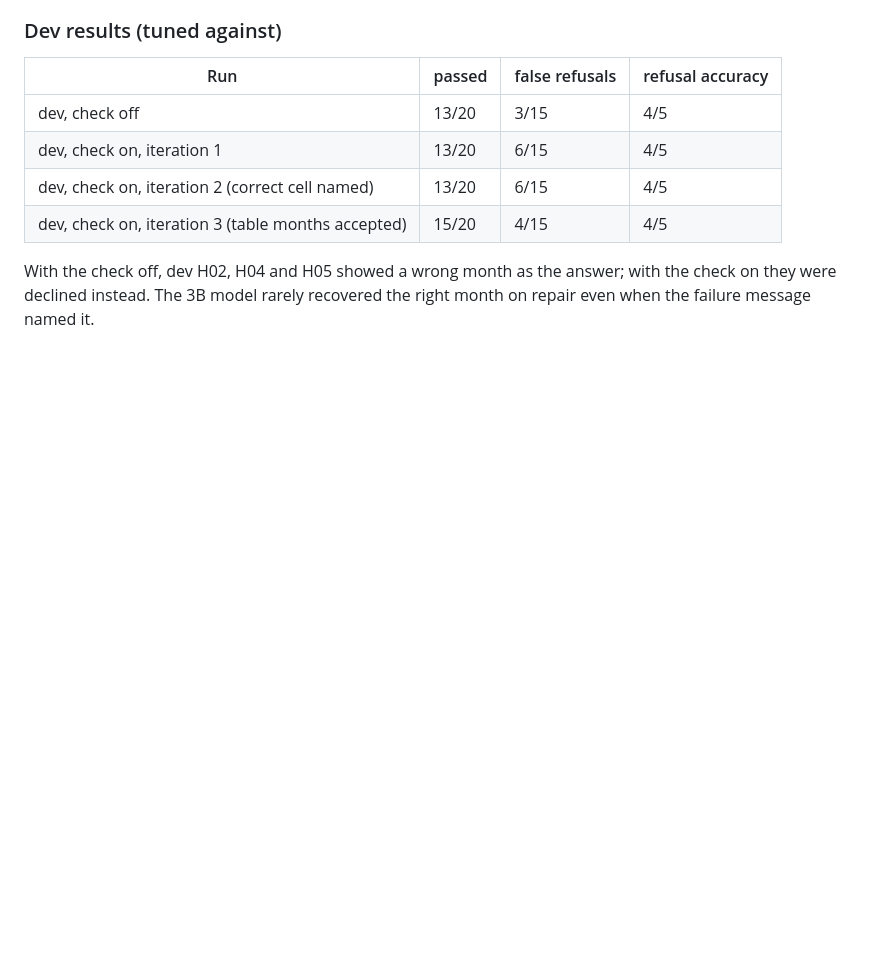
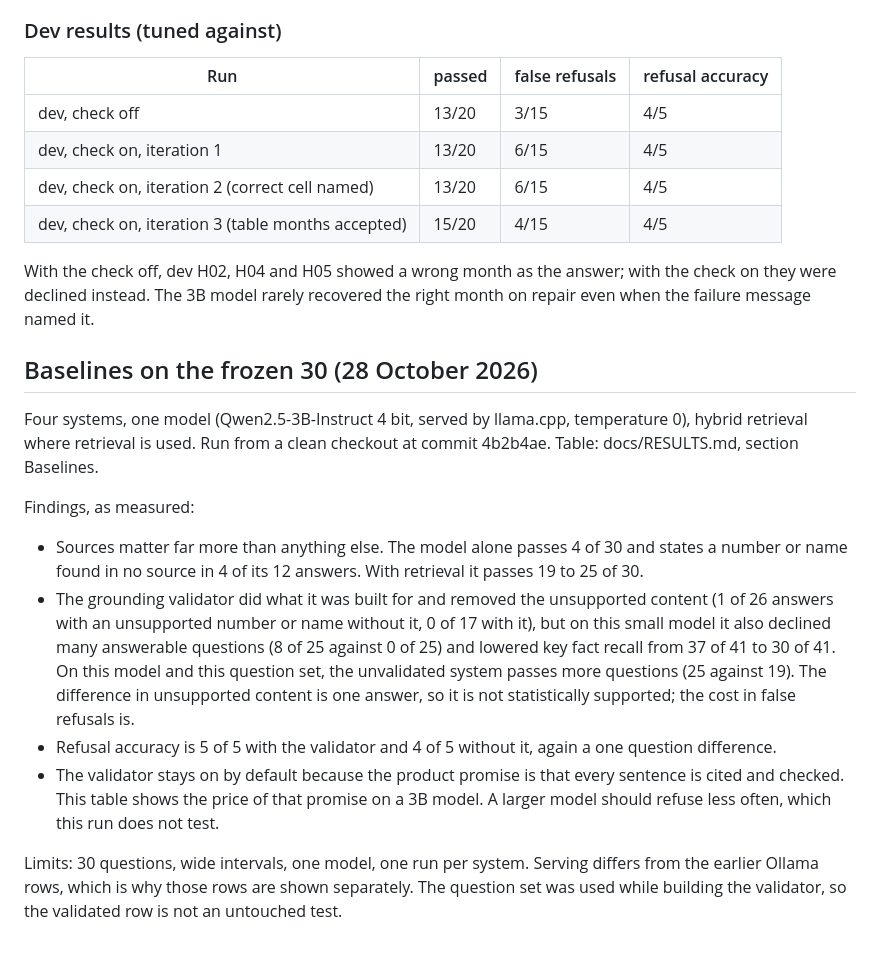
Before and after one commit to hudasol/island-echoes, a Markdown page: docs/RESULTS.md, the part around the change. Drawn GitHub-style; blank space fills up the shorter version.

Commit message:
Regenerate RESULTS.md with the baseline findings

```diff
--- a/docs/RESULTS.md
+++ b/docs/RESULTS.md
@@ -321,3 +321,16 @@ applied after the fact.
 
 With the check off, dev H02, H04 and H05 showed a wrong month as the answer; with the check on they were declined
 instead. The 3B model rarely recovered the right month on repair even when the failure message named it.
+
+## Baselines on the frozen 30 (28 October 2026)
+
+Four systems, one model (Qwen2.5-3B-Instruct 4 bit, served by llama.cpp, temperature 0), hybrid retrieval where retrieval is used. Run from a clean checkout at commit 4b2b4ae. Table: docs/RESULTS.md, section Baselines.
+
+Findings, as measured:
+
+- Sources matter far more than anything else. The model alone passes 4 of 30 and states a number or name found in no source in 4 of its 12 answers. With retrieval it passes 19 to 25 of 30.
+- The grounding validator did what it was built for and removed the unsupported content (1 of 26 answers with an unsupported number or name without it, 0 of 17 with it), but on this small model it also declined many answerable questions (8 of 25 against 0 of 25) and lowered key fact recall from 37 of 41 to 30 of 41. On this model and this question set, the unvalidated system passes more questions (25 against 19). The difference in unsupported content is one answer, so it is not statistically supported; the cost in false refusals is.
+- Refusal accuracy is 5 of 5 with the validator and 4 of 5 without it, again a one question difference.
+- The validator stays on by default because the product promise is that every sentence is cited and checked. This table shows the price of that promise on a 3B model. A larger model should refuse less often, which this run does not test.
+
+Limits: 30 questions, wide intervals, one model, one run per system. Serving differs from the earlier Ollama rows, which is why those rows are shown separately. The question set was used while building the validator, so the validated row is not an untouched test.
```
